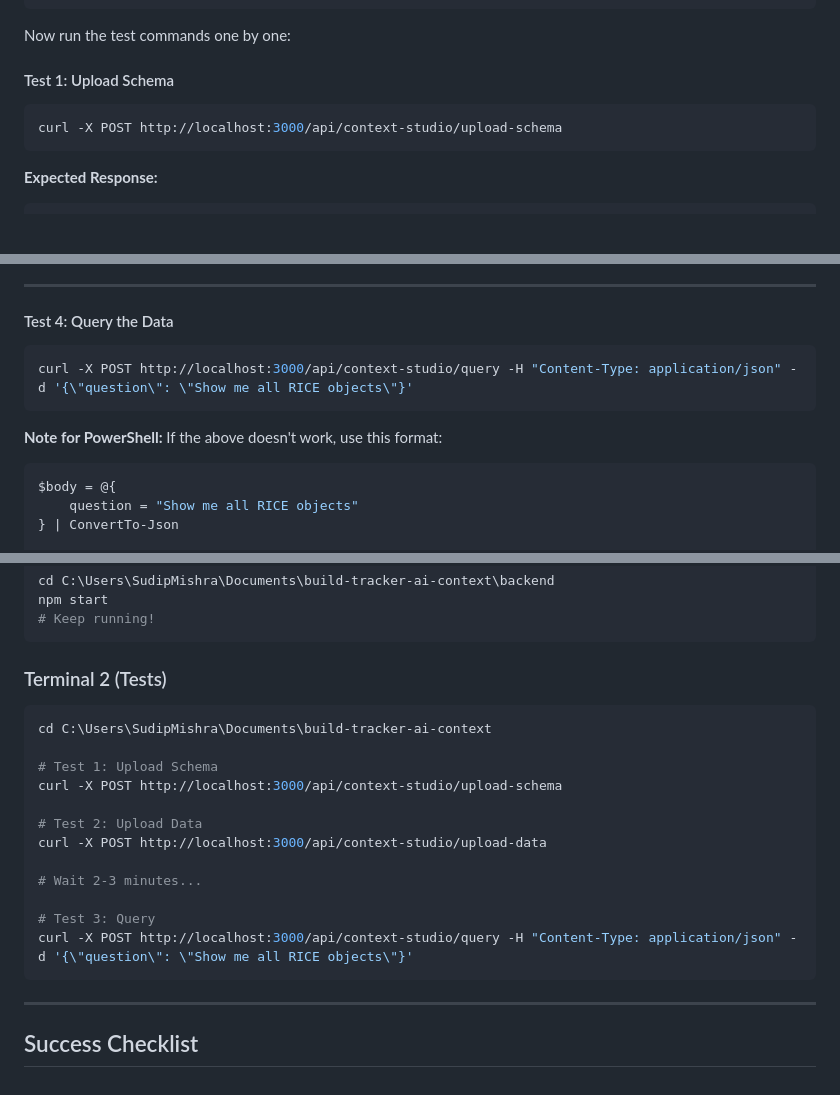
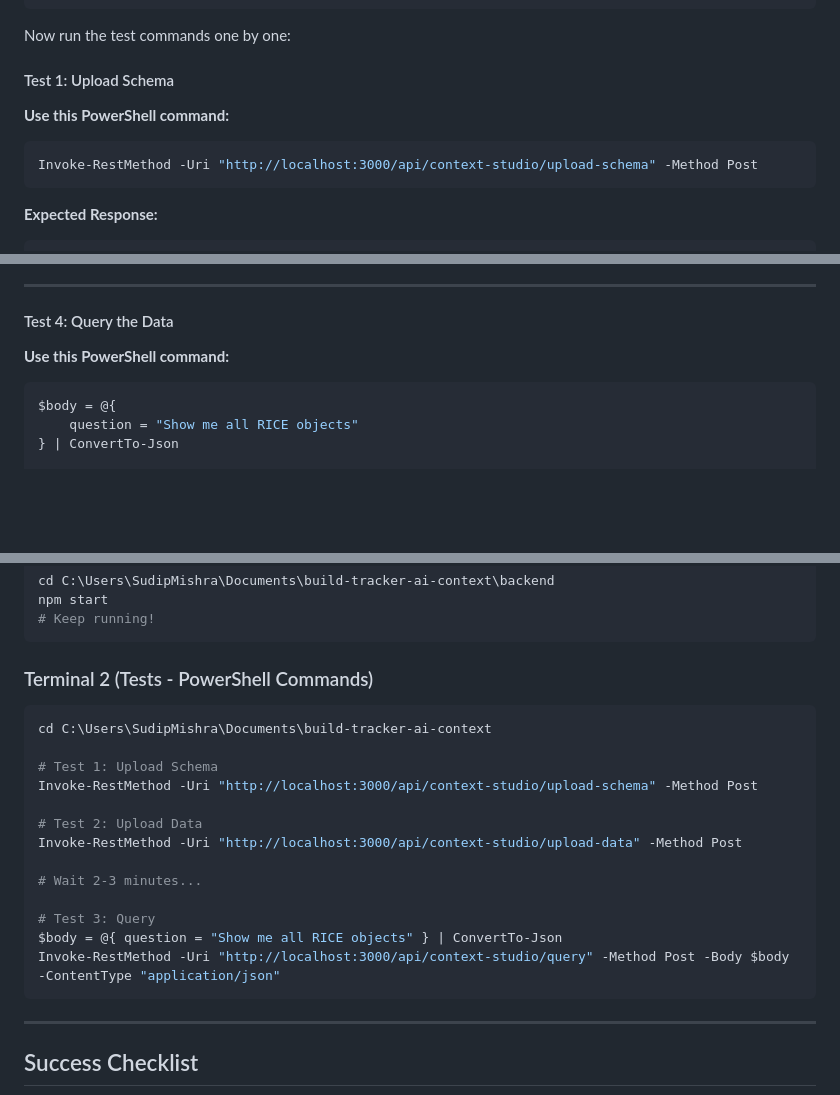
Before and after one commit to Sudip-Mishra/build-tracker-ai-context, a Markdown page: TESTING-GUIDE.md, 3 parts joined by grey strips. GitHub-like rendering; blank space fills up the shorter version.

Commit message:
Fix PowerShell commands in testing guide

````diff
--- a/TESTING-GUIDE.md
+++ b/TESTING-GUIDE.md
@@ -59,8 +59,9 @@ Now run the test commands one by one:
 
 #### Test 1: Upload Schema
 
+**Use this PowerShell command:**
 ```powershell
-curl -X POST http://localhost:3000/api/context-studio/upload-schema
+Invoke-RestMethod -Uri "http://localhost:3000/api/context-studio/upload-schema" -Method Post
 ```
 
 **Expected Response:**
@@ -123,11 +125,7 @@ You can check the progress in Context Studio:
 
 #### Test 4: Query the Data
 
-```powershell
-curl -X POST http://localhost:3000/api/context-studio/query -H "Content-Type: application/json" -d '{\"question\": \"Show me all RICE objects\"}'
-```
-
-**Note for PowerShell:** If the above doesn't work, use this format:
+**Use this PowerShell command:**
 ```powershell
 $body = @{
     question = "Show me all RICE objects"
@@ -225,20 +223,21 @@ npm start
 # Keep running!
 ```
 
-### Terminal 2 (Tests)
+### Terminal 2 (Tests - PowerShell Commands)
 ```powershell
 cd C:\Users\SudipMishra\Documents\build-tracker-ai-context
 
 # Test 1: Upload Schema
-curl -X POST http://localhost:3000/api/context-studio/upload-schema
+Invoke-RestMethod -Uri "http://localhost:3000/api/context-studio/upload-schema" -Method Post
 
 # Test 2: Upload Data
-curl -X POST http://localhost:3000/api/context-studio/upload-data
+Invoke-RestMethod -Uri "http://localhost:3000/api/context-studio/upload-data" -Method Post
 
 # Wait 2-3 minutes...
 
 # Test 3: Query
-curl -X POST http://localhost:3000/api/context-studio/query -H "Content-Type: application/json" -d '{\"question\": \"Show me all RICE objects\"}'
+$body = @{ question = "Show me all RICE objects" } | ConvertTo-Json
+Invoke-RestMethod -Uri "http://localhost:3000/api/context-studio/query" -Method Post -Body $body -ContentType "application/json"
 ```
 
 ---
````
Also changed, not shown: other parts of TESTING-GUIDE.md (+2 -1 lines).
